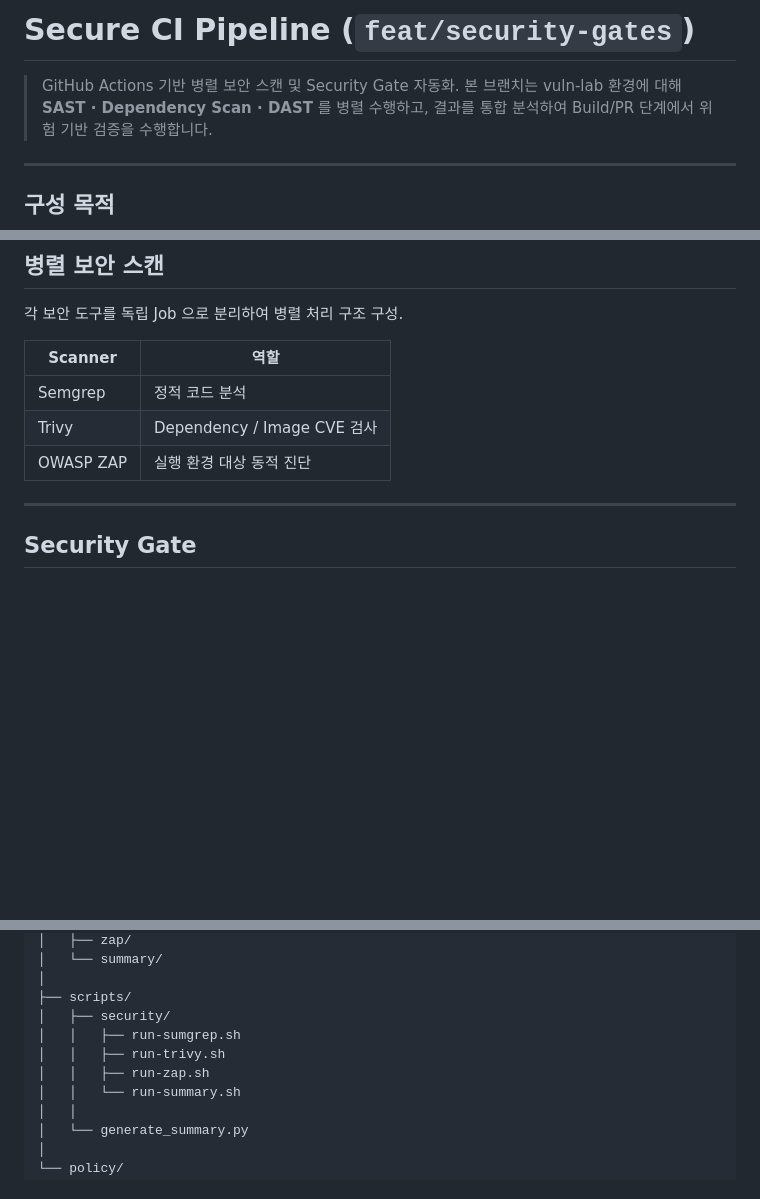
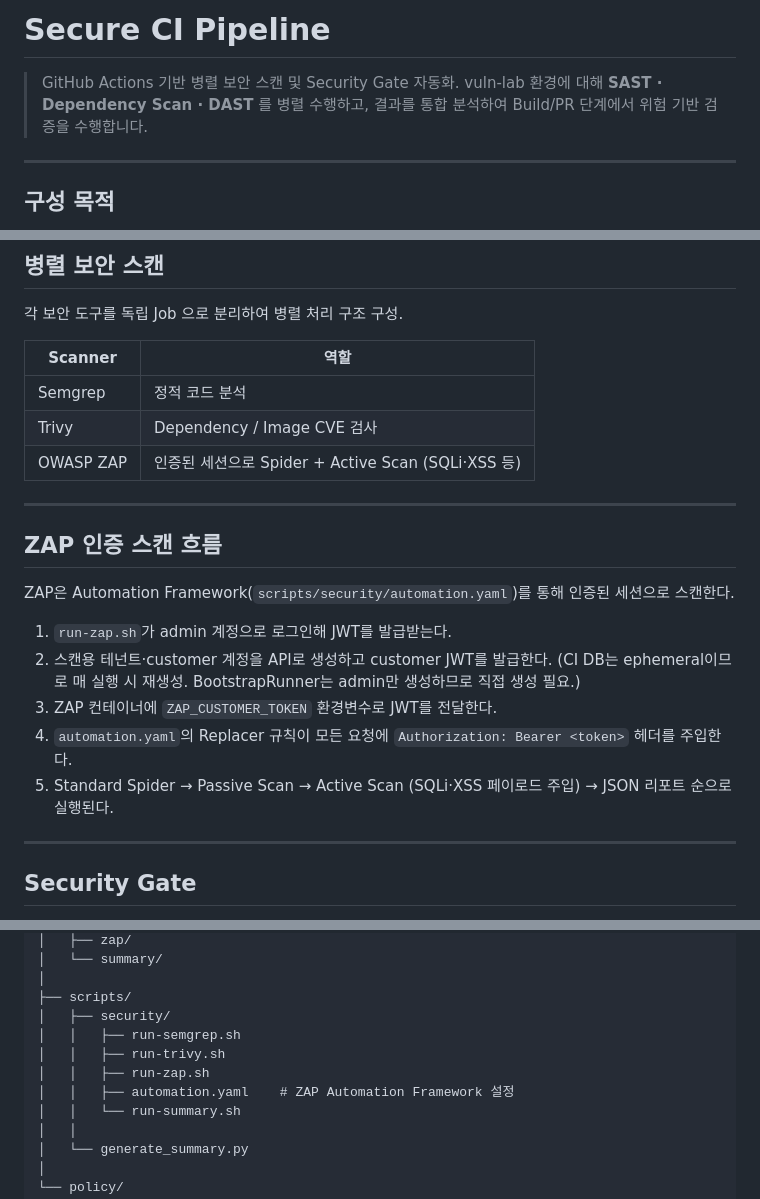
Before and after one commit to AIRsecu/AIR, a Markdown page: README.md, 3 parts joined by grey strips. Rendered like a GitHub page; blank space fills up the shorter version.

Commit message:
docs: README ZAP 인증 스캔 흐름 반영
- 파일: README.md
- 영향: ZAP 인증 스캔 흐름 섹션 추가, automation.yaml 구조 반영, ZAP 설명 업데이트.

```diff
--- a/README.md
+++ b/README.md
@@ -1,7 +1,7 @@
-# Secure CI Pipeline (`feat/security-gates`)
+# Secure CI Pipeline
 
 > GitHub Actions 기반 병렬 보안 스캔 및 Security Gate 자동화.
-> 본 브랜치는 vuln-lab 환경에 대해 **SAST · Dependency Scan · DAST** 를 병렬 수행하고,
+> vuln-lab 환경에 대해 **SAST · Dependency Scan · DAST** 를 병렬 수행하고,
 > 결과를 통합 분석하여 Build/PR 단계에서 위험 기반 검증을 수행합니다.
 
 ---
@@ -69,11 +69,24 @@
 
 각 보안 도구를 독립 Job 으로 분리하여 병렬 처리 구조 구성.
 
-| Scanner   | 역할                        |
-| --------- | ------------------------- |
-| Semgrep   | 정적 코드 분석                  |
-| Trivy     | Dependency / Image CVE 검사 |
-| OWASP ZAP | 실행 환경 대상 동적 진단            |
+| Scanner   | 역할                                        |
+| --------- | ----------------------------------------- |
+| Semgrep   | 정적 코드 분석                                  |
+| Trivy     | Dependency / Image CVE 검사                 |
+| OWASP ZAP | 인증된 세션으로 Spider + Active Scan (SQLi·XSS 등) |
+
+---
+
+## ZAP 인증 스캔 흐름
+
+ZAP은 Automation Framework(`scripts/security/automation.yaml`)를 통해 인증된 세션으로 스캔한다.
+
+1. `run-zap.sh`가 admin 계정으로 로그인해 JWT를 발급받는다.
+2. 스캔용 테넌트·customer 계정을 API로 생성하고 customer JWT를 발급한다.
+   (CI DB는 ephemeral이므로 매 실행 시 재생성. BootstrapRunner는 admin만 생성하므로 직접 생성 필요.)
+3. ZAP 컨테이너에 `ZAP_CUSTOMER_TOKEN` 환경변수로 JWT를 전달한다.
+4. `automation.yaml`의 Replacer 규칙이 모든 요청에 `Authorization: Bearer <token>` 헤더를 주입한다.
+5. Standard Spider → Passive Scan → Active Scan (SQLi·XSS 페이로드 주입) → JSON 리포트 순으로 실행된다.
 
 ---
 
@@ -126,9 +139,10 @@ project-root/
 │
 ├── scripts/
 │   ├── security/
-│   │   ├── run-sumgrep.sh
+│   │   ├── run-semgrep.sh
 │   │   ├── run-trivy.sh
 │   │   ├── run-zap.sh
+│   │   ├── automation.yaml    # ZAP Automation Framework 설정
 │   │   └── run-summary.sh
 │   │
 │   └── generate_summary.py
```
Also changed, not shown: other parts of README.md (+1 -1 lines).
